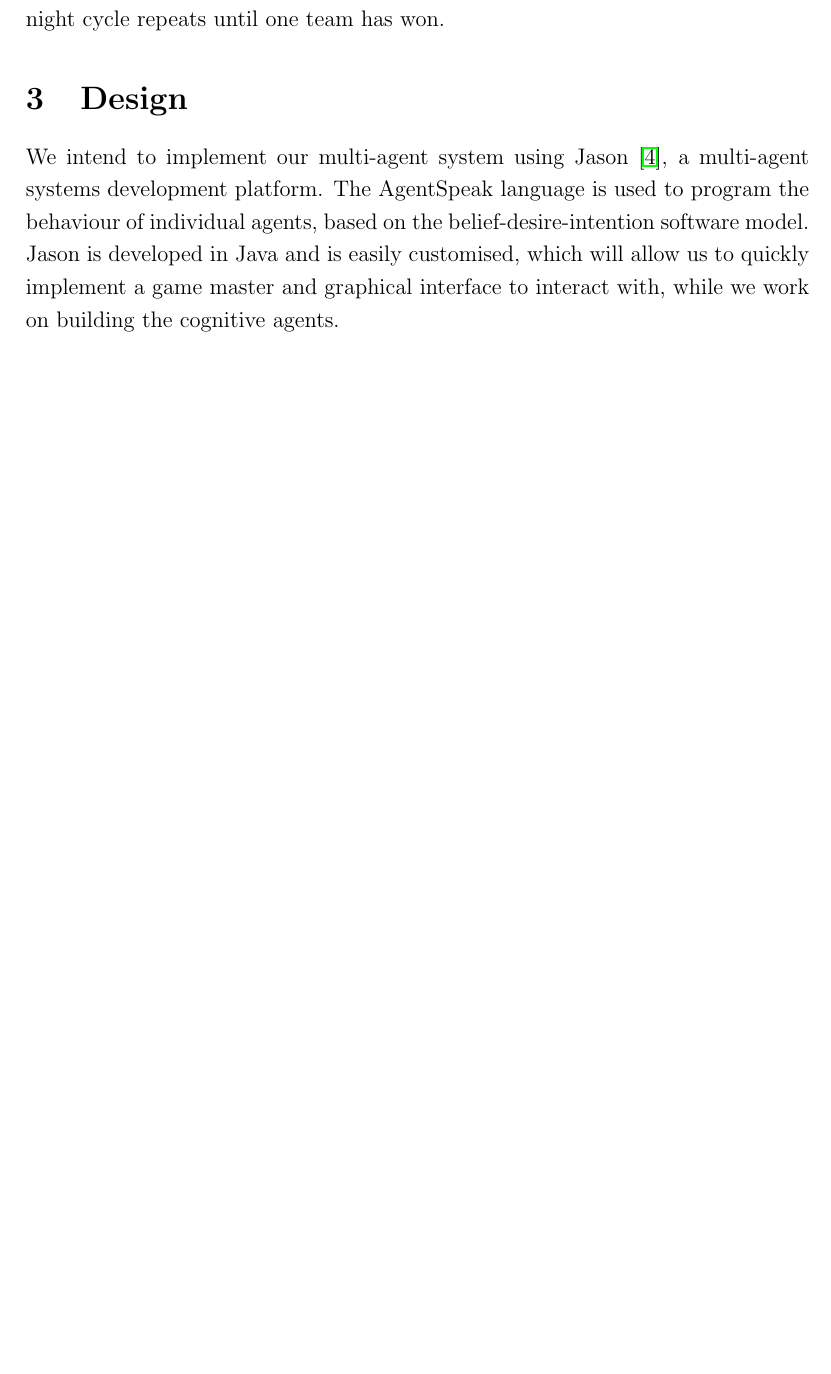
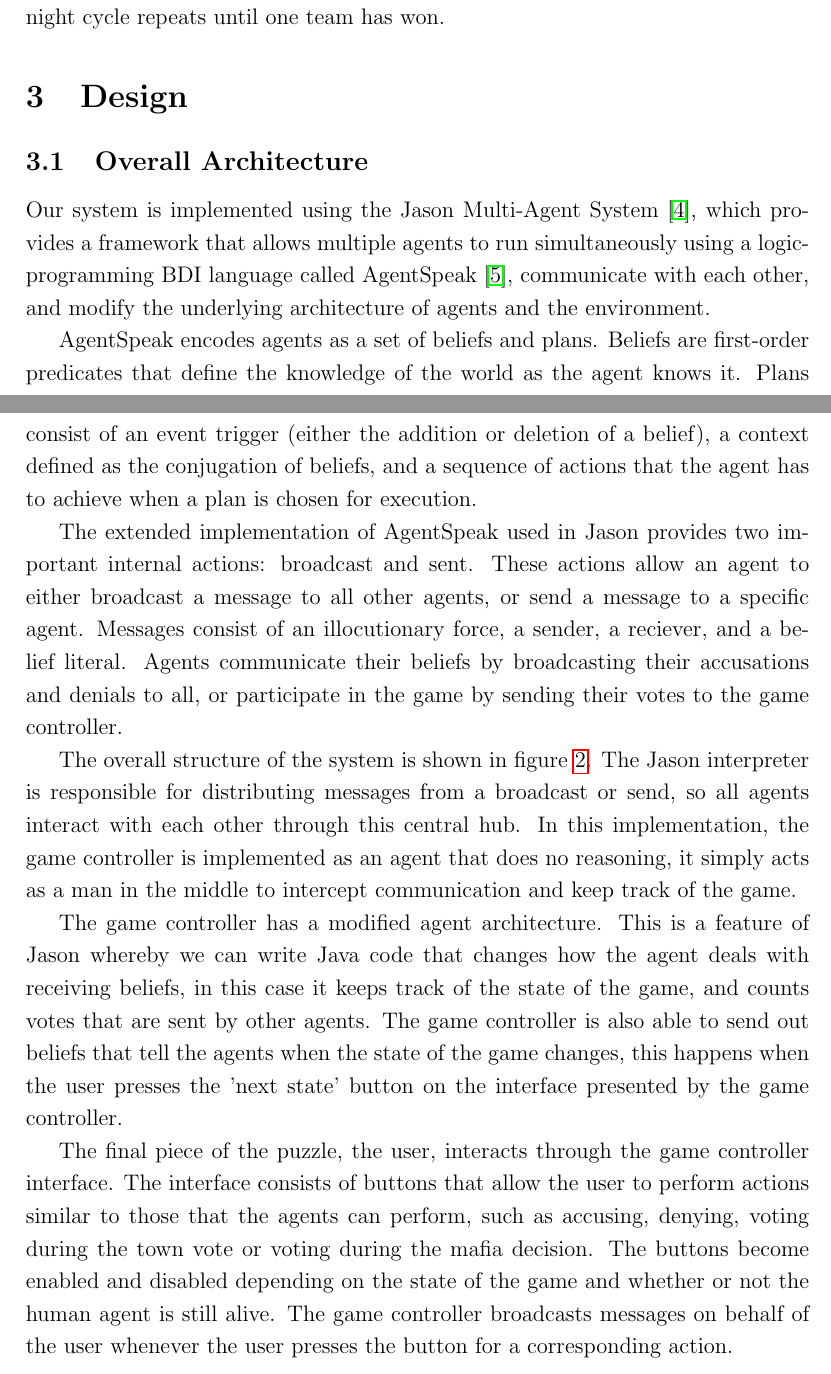
Before and after one commit to bmoo063/mafia, a LaTeX document (report/Multi Agent Mafia Report.tex): part of page 5 of 8 before the commit and two parts of pages 6 and 7 of 10 after it, the two joined at a grey line, cut so that both start at the same text, the shorter picture padded with empty space. Compiled offline with pdfLaTeX.

Commit message:
Overall architecture subsection added

```diff
--- a/report/Multi Agent Mafia Report.tex
+++ b/report/Multi Agent Mafia Report.tex
@@ -128,7 +128,19 @@ The game master again assesses whether the game end conditions are met. If not,
 
 \section{Design}
 
-We intend to implement our multi-agent system using Jason~\cite{JAS2015}, a multi-agent systems development platform. The AgentSpeak language is used to program the behaviour of individual agents, based on the belief-desire-intention software model. Jason is developed in Java and is easily customised, which will allow us to quickly implement a game master and graphical interface to interact with, while we work on building the cognitive agents.
+\subsection{Overall Architecture}
+
+Our system is implemented using the Jason Multi-Agent System~\cite{JAS2015}, which provides a framework that allows multiple agents to run simultaneously using a logic-programming BDI language called AgentSpeak~\cite{RAO1996}, communicate with each other, and modify the underlying architecture of agents and the environment.
+
+AgentSpeak encodes agents as a set of beliefs and plans. Beliefs are first-order predicates that define the knowledge of the world as the agent knows it. Plans consist of an event trigger (either the addition or deletion of a belief), a context defined as the conjugation of beliefs, and a sequence of actions that the agent has to achieve when a plan is chosen for execution.
+
+The extended implementation of AgentSpeak used in Jason provides two important internal actions: broadcast and sent. These actions allow an agent to either broadcast a message to all other agents, or send a message to a specific agent. Messages consist of an illocutionary force, a sender, a reciever, and a belief literal. Agents communicate their beliefs by broadcasting their accusations and denials to all, or participate in the game by sending their votes to the game controller.
+
+The overall structure of the system is shown in figure~\ref{fig:overallarch}. The Jason interpreter is responsible for distributing messages from a broadcast or send, so all agents interact with each other through this central hub. In this implementation, the game controller is implemented as an agent that does no reasoning, it simply acts as a man in the middle to intercept communication and keep track of the game.
+
+The game controller has a modified agent architecture. This is a feature of Jason whereby we can write Java code that changes how the agent deals with receiving beliefs, in this case it keeps track of the state of the game, and counts votes that are sent by other agents. The game controller is also able to send out beliefs that tell the agents when the state of the game changes, this happens when the user presses the 'next state' button on the interface presented by the game controller.
+
+The final piece of the puzzle, the user, interacts through the game controller interface. The interface consists of buttons that allow the user to perform actions similar to those that the agents can perform, such as accusing, denying, voting during the town vote or voting during the mafia decision. The buttons become enabled and disabled depending on the state of the game and whether or not the human agent is still alive. The game controller broadcasts messages on behalf of the user whenever the user presses the button for a corresponding action.
 
 \begin{figure}
 	\centering
```
Also changed, not shown: report/Multi Agent Mafia Report.tex (10 more changed lines).
